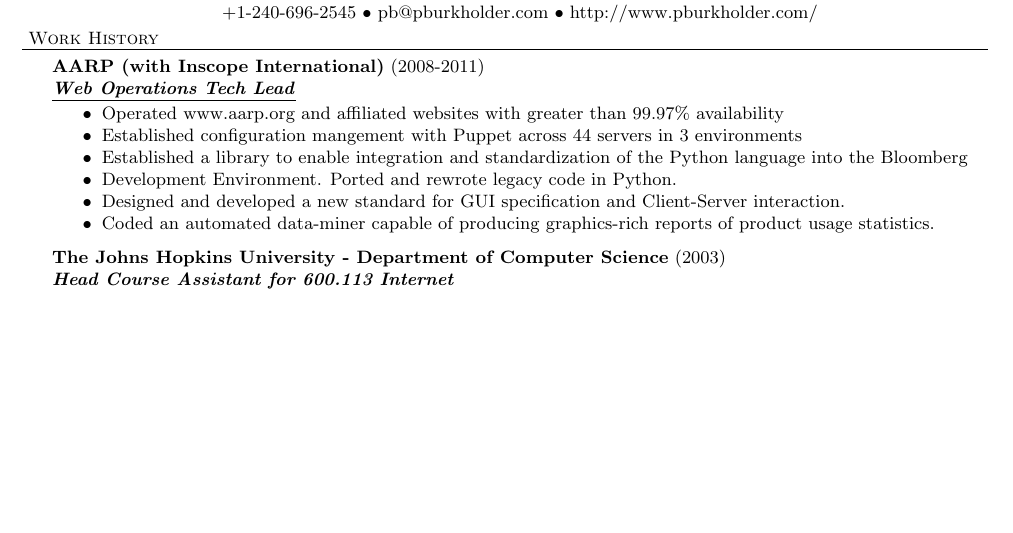
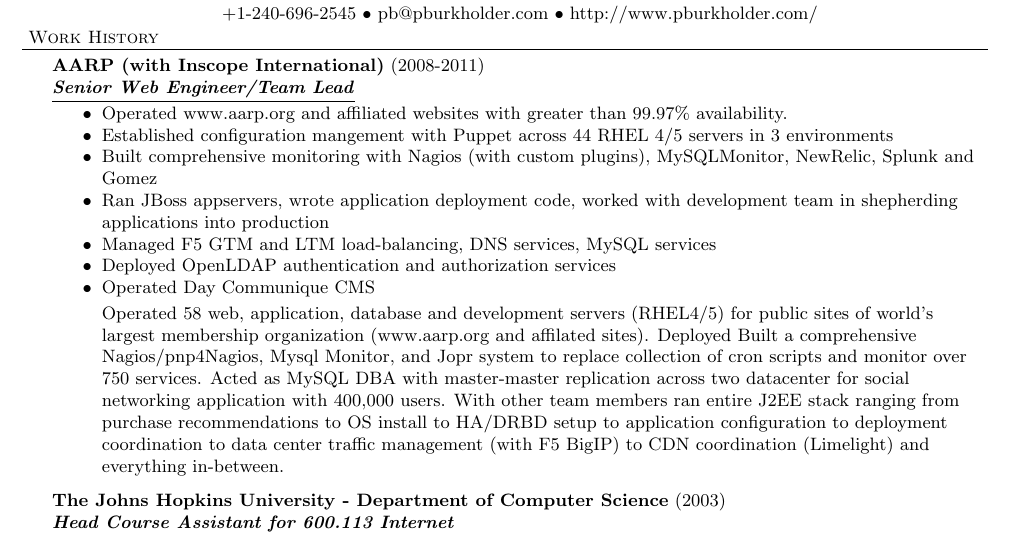
Before and after one commit to pburkholder/resume, a LaTeX CV (resume.tex): part of page 1 of 2, cut so that both start at the same text, the shorter picture padded with empty space. Compiled offline with pdfLaTeX.

Commit message:
Adding more from .txt

```diff
--- a/resume.tex
+++ b/resume.tex
@@ -48,14 +48,19 @@
 {+1-240-696-2545 $\bullet$ pb@pburkholder.com  $\bullet$ http://www.pburkholder.com/}
 
 \header{Work History}
-\employer{AARP (with Inscope International)}{2008-2011}{Web Operations Tech Lead}
+\employer{AARP (with Inscope International)}{2008-2011}{Senior Web
+Engineer/Team Lead}
 	\begin{achievements}
-    \item Operated www.aarp.org and affiliated websites with greater than 99.97\% availability
-	\item Established configuration mangement with Puppet across 44 servers in 3 environments
-	\item Established a library to enable integration and standardization of the Python language into the Bloomberg
-	\item Development Environment. Ported and rewrote legacy code in Python.
-	\item Designed and developed a new standard for GUI specification and Client-Server interaction.
-	\item Coded an automated data-miner capable of producing graphics-rich reports of product usage statistics.
+    \item Operated www.aarp.org and affiliated websites with greater than 99.97\% availability.
+	\item Established configuration mangement with Puppet across 44 RHEL 4/5 servers in 3 environments
+    \item Built comprehensive monitoring with Nagios (with custom plugins), MySQLMonitor, NewRelic, Splunk and Gomez
+	\item Ran JBoss appservers, wrote application deployment code, worked with development team in shepherding applications into production
+	\item Managed F5 GTM and LTM load-balancing, DNS services, MySQL services
+	\item Deployed OpenLDAP authentication and authorization services
+	\item Operated Day Communique CMS
+
+Operated 58 web, application, database and development servers (RHEL4/5) for public sites of world's largest membership organization (www.aarp.org and affilated sites).  Deployed Built a comprehensive Nagios/pnp4Nagios, Mysql Monitor, and Jopr system to replace collection of cron scripts and monitor over 750 services.
+Acted as MySQL DBA with master-master replication across two datacenter for social networking application with 400,000 users. With other team members ran entire J2EE stack ranging from purchase recommendations to OS install to HA/DRBD setup to application configuration to deployment coordination to data center traffic management (with F5 BigIP) to CDN coordination (Limelight) and everything in-between.
 	\end{achievements}
 
 \employer{The Johns Hopkins University - Department of Computer Science}{2003}{Head Course Assistant for 600.113 Internet}
```
